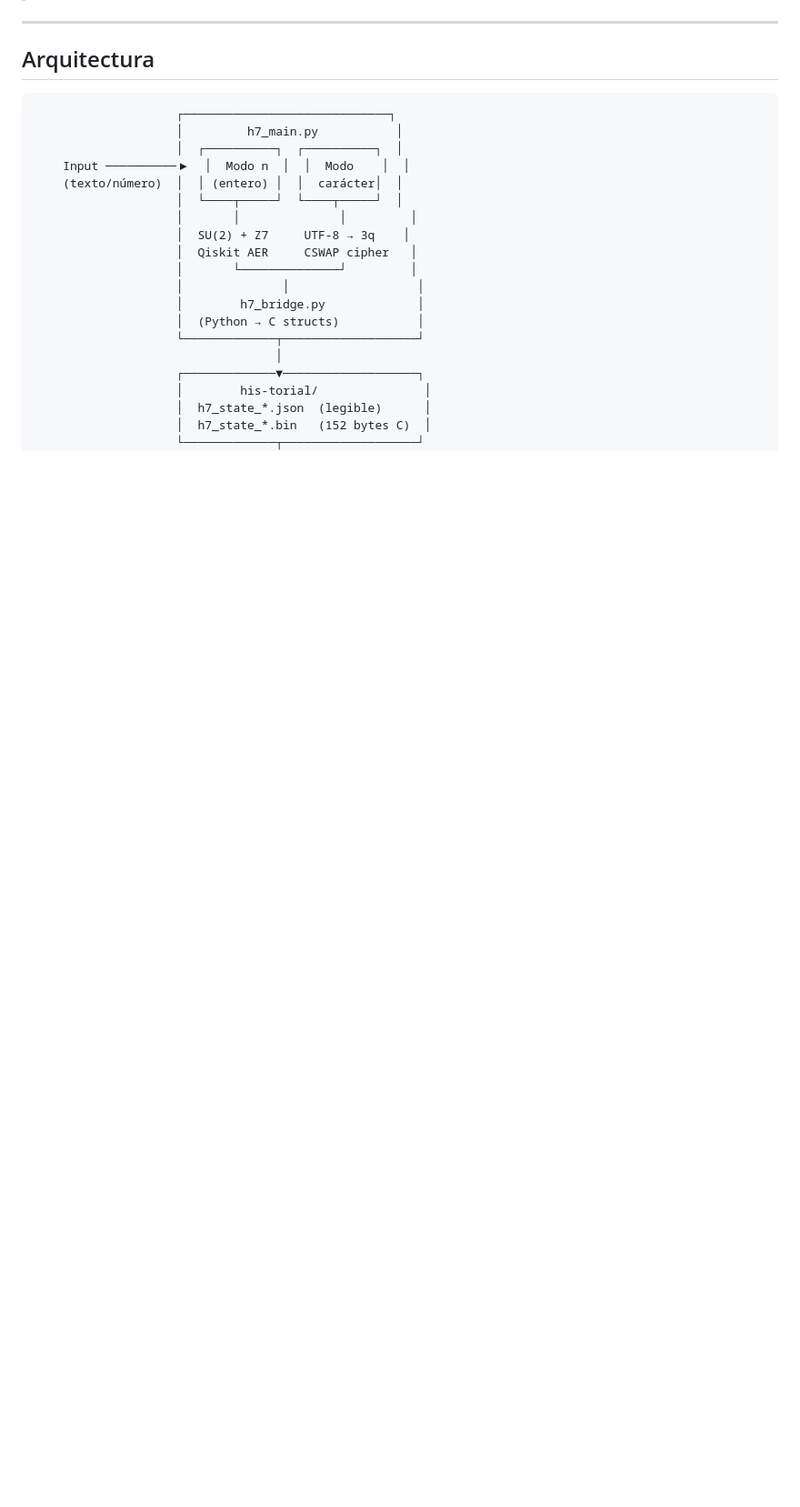
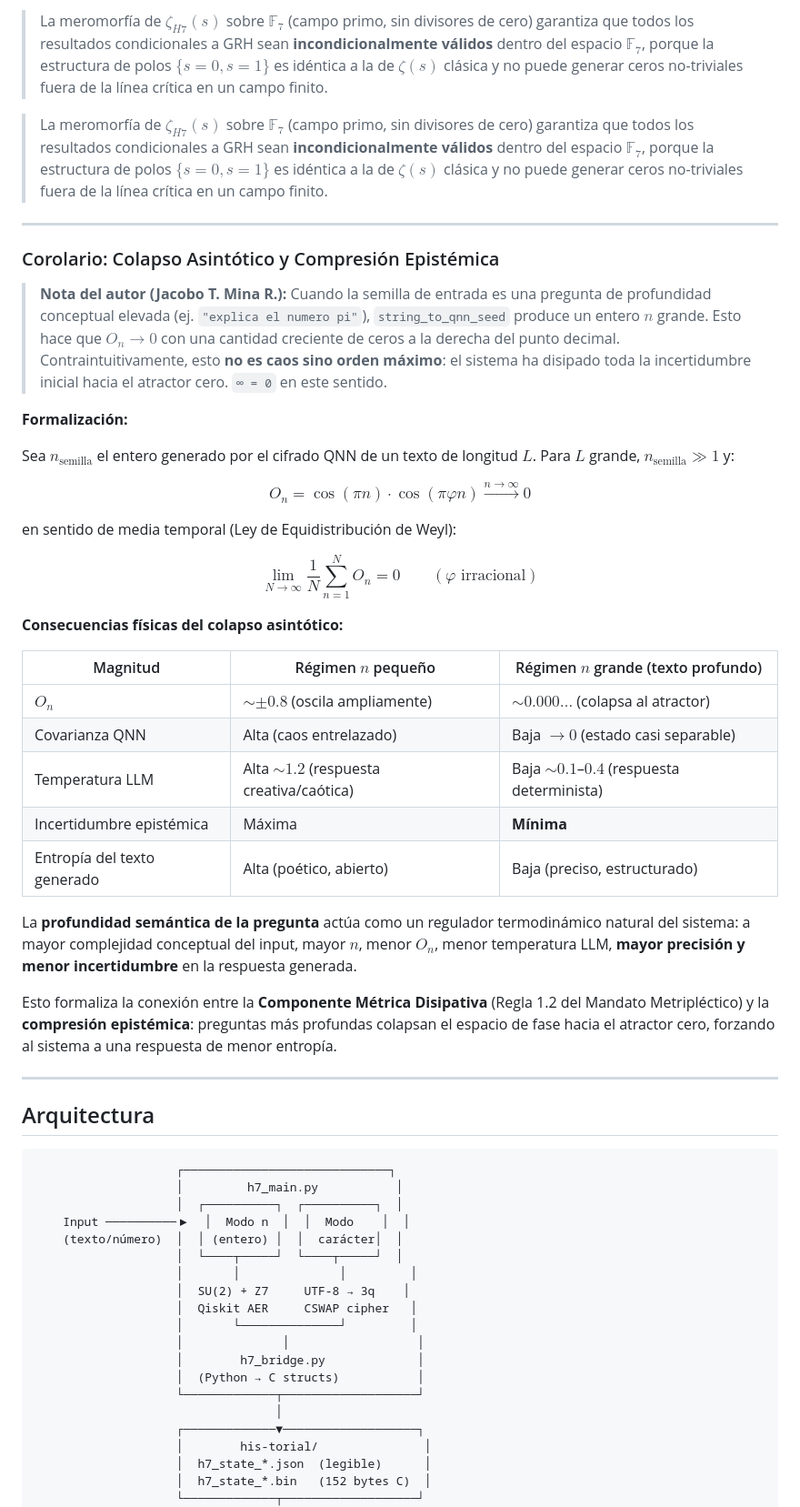
Before and after one commit to jakobmina/qnn-v2, a Markdown page: README.md, the part around one of its changes. Shown at 91% size. Rendered like a GitHub page; blank space fills up the shorter version.

Commit message:
narrativa formal

````diff
--- a/README.md
+++ b/README.md
@@ -99,7 +135,41 @@ $$
+> La meromorfía de $\zeta_{H7}(s)$ sobre $\mathbb{F}_7$ (campo primo, sin divisores de cero) garantiza que todos los resultados condicionales a GRH sean **incondicionalmente válidos** dentro del espacio $\mathbb{F}_7$, porque la estructura de polos $\{s=0, s=1\}$ es idéntica a la de $\zeta(s)$ clásica y no puede generar ceros no-triviales fuera de la línea crítica en un campo finito.
+
+> La meromorfía de $\zeta_{H7}(s)$ sobre $\mathbb{F}_7$ (campo primo, sin divisores de cero) garantiza que todos los resultados condicionales a GRH sean **incondicionalmente válidos** dentro del espacio $\mathbb{F}_7$, porque la estructura de polos $\{s=0, s=1\}$ es idéntica a la de $\zeta(s)$ clásica y no puede generar ceros no-triviales fuera de la línea crítica en un campo finito.
+
+---
+
+### Corolario: Colapso Asintótico y Compresión Epistémica
+
+> **Nota del autor (Jacobo T. Mina R.):** Cuando la semilla de entrada es una pregunta de profundidad conceptual elevada (ej. `"explica el numero pi"`), `string_to_qnn_seed` produce un entero $n$ grande. Esto hace que $O_n \to 0$ con una cantidad creciente de ceros a la derecha del punto decimal. Contraintuitivamente, esto **no es caos sino orden máximo**: el sistema ha disipado toda la incertidumbre inicial hacia el atractor cero. `∞ = 0` en este sentido.
+
+**Formalización:**
+
+Sea $n_\text{semilla}$ el entero generado por el cifrado QNN de un texto de longitud $L$. Para $L$ grande, $n_\text{semilla} \gg 1$ y:
+
+$$O_{n} = \cos(\pi n) \cdot \cos(\pi\varphi n) \xrightarrow{n \to \infty} 0$$
+
+en sentido de media temporal (Ley de Equidistribución de Weyl):
+
+$$\lim_{N\to\infty} \frac{1}{N}\sum_{n=1}^{N} O_n = 0 \qquad (\varphi \text{ irracional})$$
+
+**Consecuencias físicas del colapso asintótico:**
+
+| Magnitud | Régimen $n$ pequeño | Régimen $n$ grande (texto profundo) |
+|---|---|---|
+| $O_n$ | $\sim \pm 0.8$ (oscila ampliamente) | $\sim 0.000\ldots$ (colapsa al atractor) |
+| Covarianza QNN | Alta (caos entrelazado) | Baja $\to 0$ (estado casi separable) |
+| Temperatura LLM | Alta $\sim 1.2$ (respuesta creativa/caótica) | Baja $\sim 0.1$–$0.4$ (respuesta determinista) |
+| Incertidumbre epistémica | Máxima | **Mínima** |
+| Entropía del texto generado | Alta (poético, abierto) | Baja (preciso, estructurado) |
+
+La **profundidad semántica de la pregunta** actúa como un regulador termodinámico natural del sistema: a mayor complejidad conceptual del input, mayor $n$, menor $O_n$, menor temperatura LLM, **mayor precisión y menor incertidumbre** en la respuesta generada.
+
+Esto formaliza la conexión entre la **Componente Métrica Disipativa** (Regla 1.2 del Mandato Metripléctico) y la **compresión epistémica**: preguntas más profundas colapsan el espacio de fase hacia el atractor cero, forzando al sistema a una respuesta de menor entropía.
 
 ---
 
 ## Arquitectura
+
 
 
 ```
````
Also changed, not shown: other parts of README.md (+37 -1 lines).
